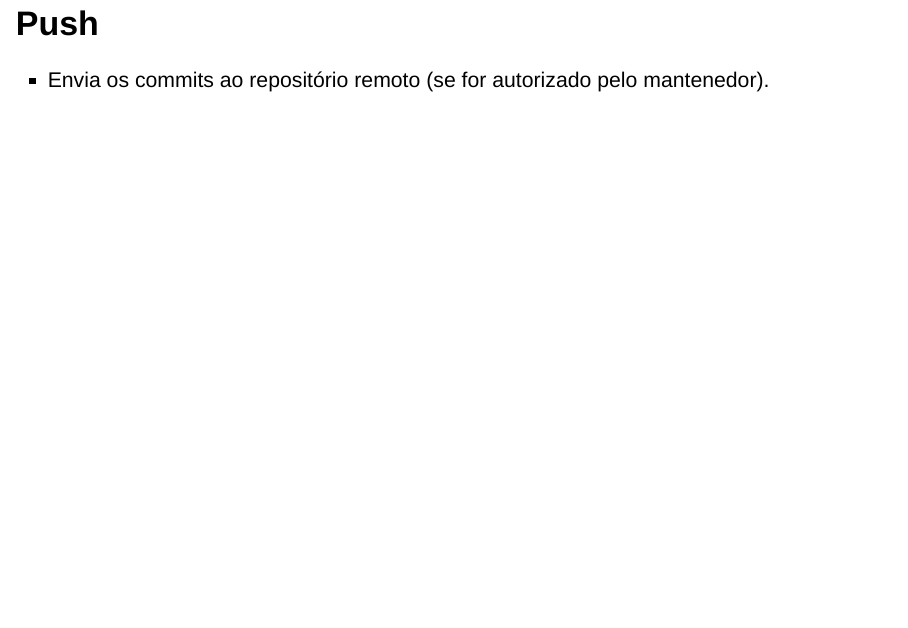
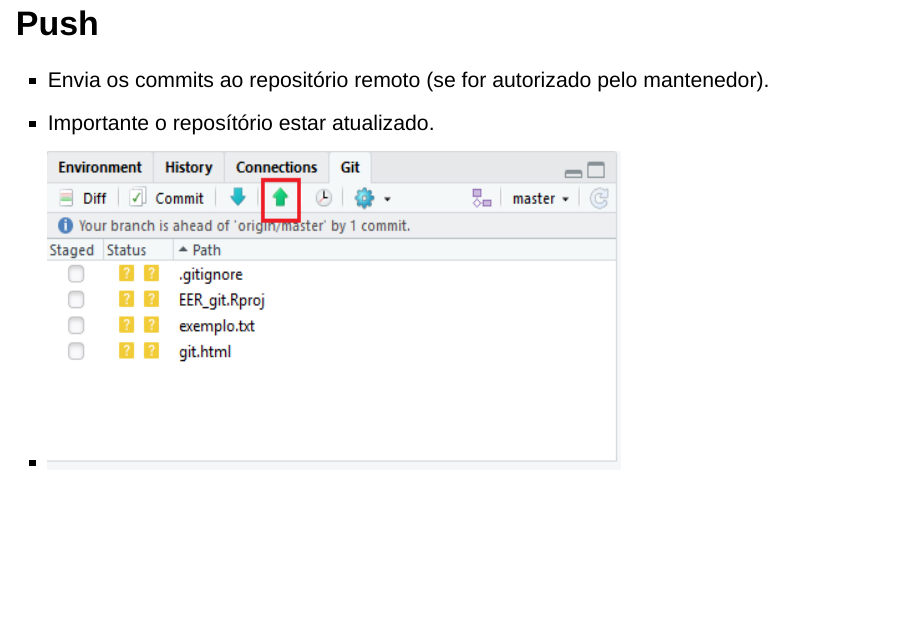
Before and after one commit to leo-filgueira/EER_git, an R Markdown document (git.Rmd): page 14 of 14. Rendered offline with R 4.5, knitr and Pandoc, with nearby package versions; drawn as Slidy slides in place of the format the file asks for.

Commit message:
add push img

```diff
--- a/git.Rmd
+++ b/git.Rmd
@@ -88,3 +88,6 @@ git config --global user.email user@exemplo.com
 ## Push
 
 >- Envia os commits ao repositório remoto (se for autorizado pelo mantenedor).
+>- Importante o reposítório estar atualizado.
+
+>- <img src="push.png"  height="400" width="720">
```
Also changed, not shown: push.png (added).
